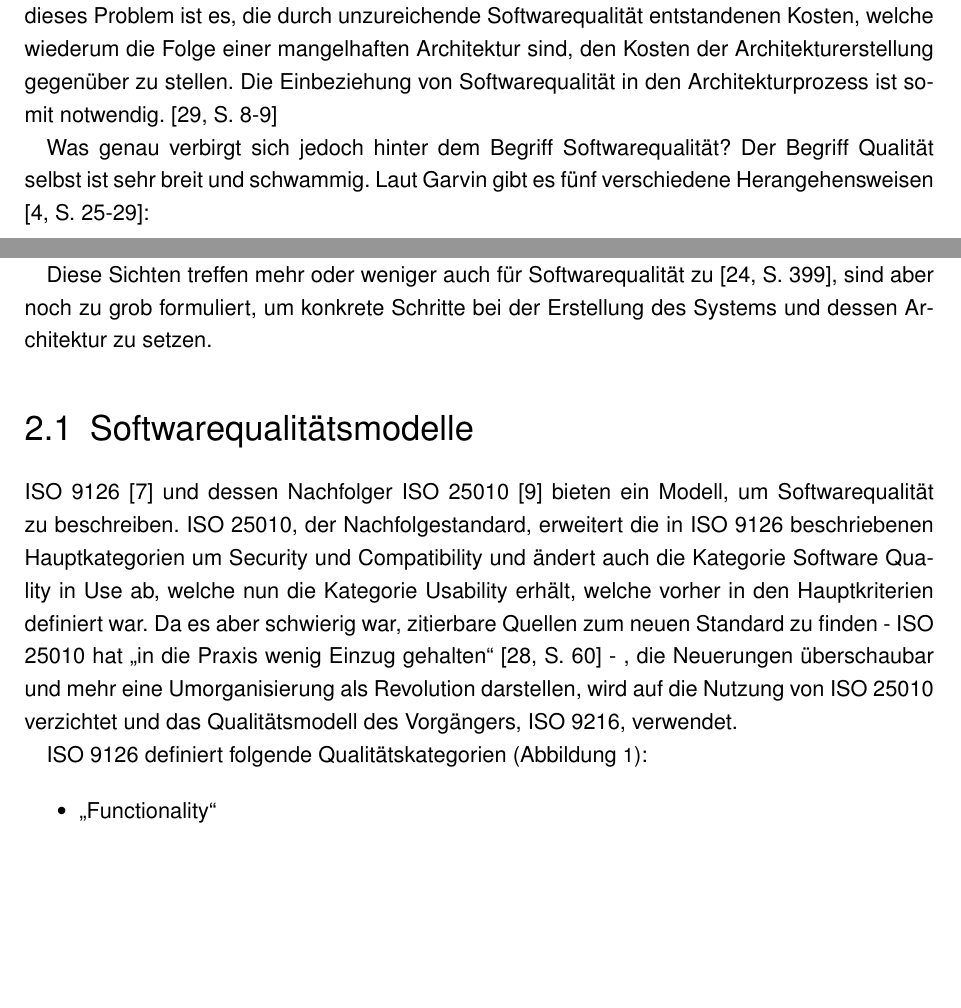
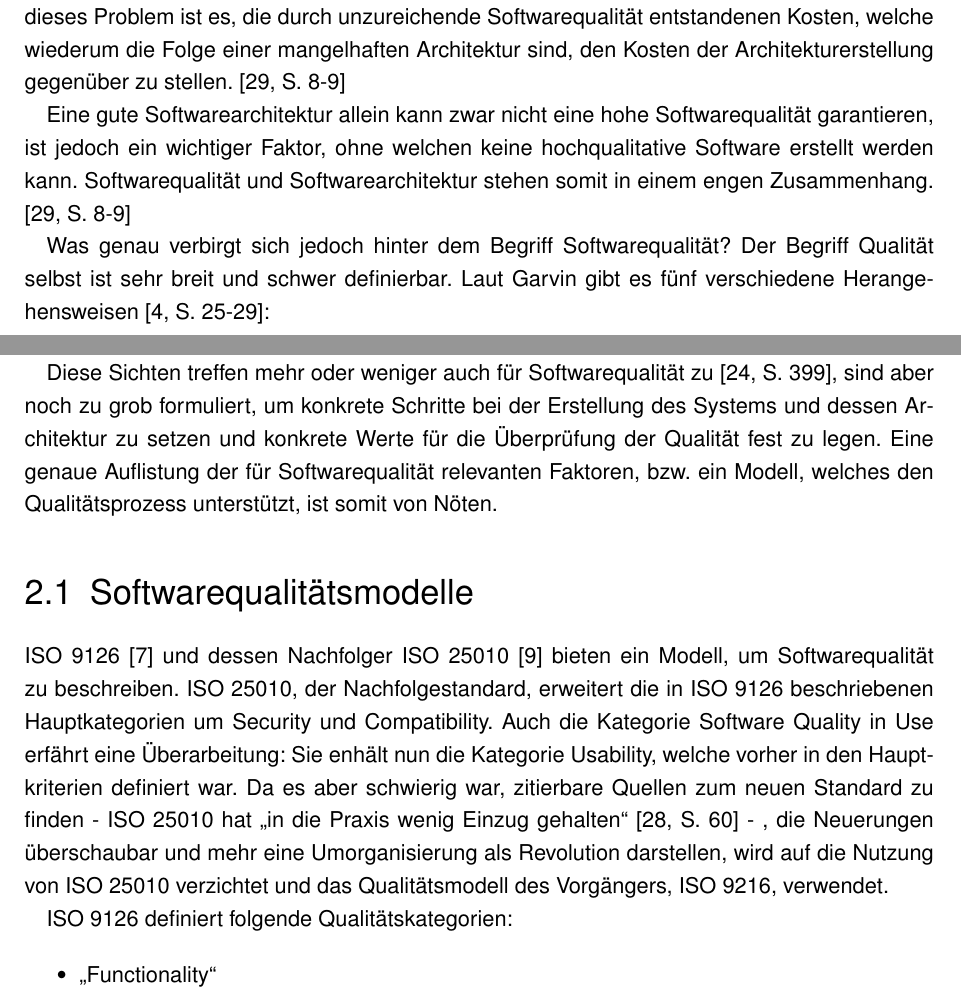
Before and after one commit to BernhardPosselt/master-thesis, a LaTeX thesis (thesis/thesis.tex, which reads thesis/chapters/requirements.tex): two parts of pages 12 and 13 of 68 before the commit and two parts of pages 12 and 13 of 69 after it, joined at a grey line, cut so that both start at the same text, the shorter picture padded with empty space. Compiled offline with pdfLaTeX; an older LaTeX class or package is replaced by its successor.

Commit message:
get rid of iso graphics

```diff
--- a/thesis/chapters/requirements.tex
+++ b/thesis/chapters/requirements.tex
@@ -1,7 +1,10 @@
 \chapter{Softwarequalität}
-Für viele KundInnen ist Softwarearchitektur ein schwer einorden- und erklärbares Teilgebiet der Softwareentwicklung. Deswegen ist es schwierig, den/die KundIn für die Mithilfe an der Architekturerstellung und die daraus resultierenden Kosten zu gewinnen. Eine mögliche Lösung für dieses Problem ist es, die durch unzureichende Softwarequalität entstandenen Kosten, welche wiederum die Folge einer mangelhaften Architektur sind, den Kosten der Architekturerstellung gegenüber zu stellen. Die Einbeziehung von Softwarequalität in den Architekturprozess ist somit notwendig. \cite[S. 8-9]{softarch}
+Für viele KundInnen ist Softwarearchitektur ein schwer einorden- und erklärbares Teilgebiet der Softwareentwicklung. Deswegen ist es schwierig, den/die KundIn für die Mithilfe an der Architekturerstellung und die daraus resultierenden Kosten zu gewinnen. Eine mögliche Lösung für dieses Problem ist es, die durch unzureichende Softwarequalität entstandenen Kosten, welche wiederum die Folge einer mangelhaften Architektur sind, den Kosten der Architekturerstellung gegenüber zu stellen.  \cite[S. 8-9]{softarch}
 
-Was genau verbirgt sich jedoch hinter dem Begriff Softwarequalität? Der Begriff Qualität selbst ist sehr breit und schwammig. Laut Garvin gibt es fünf verschiedene Herangehensweisen \cite[S. 25-29]{quality}:
+
+Eine gute Softwarearchitektur allein kann zwar nicht eine hohe Softwarequalität garantieren, ist jedoch ein wichtiger Faktor, ohne welchen keine hochqualitative Software erstellt werden kann. Softwarequalität und Softwarearchitektur stehen somit in einem engen Zusammenhang. \cite[S. 8-9]{softarch}
+
+Was genau verbirgt sich jedoch hinter dem Begriff Softwarequalität? Der Begriff Qualität selbst ist sehr breit und schwer definierbar. Laut Garvin gibt es fünf verschiedene Herangehensweisen \cite[S. 25-29]{quality}:
 
 \begin{itemize}
   \item Transzendentale Sicht
@@ -13,12 +16,12 @@ Was genau verbirgt sich jedoch hinter dem Begriff Softwarequalität? Der Begriff
 
 Die transzendentale Sicht beschreibt Qualität als sofort erkennbar, aber als nicht wirklich beschreibbar. Die produktbasierte Sicht ordnet die Qualität des Produktes dessen Bestandteilen zu. Bei der userbasierten Sicht geht es darum, die Anforderungen des/der NutzerInnen zu befriedigen: Die höchste Qualität eines Produktes wird daher erreicht, wenn der/die BenutzerIn alles vorfindet, was er/sie sich erwartet, nicht Mehr und nicht Weniger. Die herstellungsbasierte Sicht misst Qualität an der Erfüllung der Spezifikation und des Designs. Die wertbasierte Sicht schließlich definiert die Qualität durch das Preis-Leistungsverhältnis. \cite[S. 26]{quality}
 
-Diese Sichten treffen mehr oder weniger auch für Softwarequalität zu \cite[S. 399]{pract}, sind aber noch zu grob formuliert, um konkrete Schritte bei der Erstellung des Systems und dessen Architektur zu setzen.
+Diese Sichten treffen mehr oder weniger auch für Softwarequalität zu \cite[S. 399]{pract}, sind aber noch zu grob formuliert, um konkrete Schritte bei der Erstellung des Systems und dessen Architektur zu setzen und konkrete Werte für die Überprüfung der Qualität fest zu legen. Eine genaue Auflistung der für Softwarequalität relevanten Faktoren, bzw. ein Modell, welches den Qualitätsprozess unterstützt, ist somit von Nöten.
 
 \section{Softwarequalitätsmodelle}
-ISO 9126 \cite{ISO_SQ} und dessen Nachfolger ISO 25010 \cite{ISO_SQ2} bieten ein Modell, um Softwarequalität zu beschreiben. ISO 25010, der Nachfolgestandard, erweitert die in ISO 9126 beschriebenen Hauptkategorien um Security und Compatibility und ändert auch die Kategorie Software Quality in Use ab, welche nun die Kategorie Usability erhält, welche vorher in den Hauptkriterien definiert war. Da es aber schwierig war, zitierbare Quellen zum neuen Standard zu finden - ISO 25010 hat \glqq in die Praxis wenig Einzug gehalten\grqq \ \cite[S. 60]{effektiv} - , die Neuerungen überschaubar und mehr eine Umorganisierung als Revolution darstellen, wird auf die Nutzung von ISO 25010 verzichtet und das Qualitätsmodell des Vorgängers, ISO 9216, verwendet.
+ISO 9126 \cite{ISO_SQ} und dessen Nachfolger ISO 25010 \cite{ISO_SQ2} bieten ein Modell, um Softwarequalität zu beschreiben. ISO 25010, der Nachfolgestandard, erweitert die in ISO 9126 beschriebenen Hauptkategorien um Security und Compatibility. Auch die Kategorie Software Quality in Use erfährt eine Überarbeitung: Sie enhält nun die Kategorie Usability, welche vorher in den Hauptkriterien definiert war. Da es aber schwierig war, zitierbare Quellen zum neuen Standard zu finden - ISO 25010 hat \glqq in die Praxis wenig Einzug gehalten\grqq \ \cite[S. 60]{effektiv} - , die Neuerungen überschaubar und mehr eine Umorganisierung als Revolution darstellen, wird auf die Nutzung von ISO 25010 verzichtet und das Qualitätsmodell des Vorgängers, ISO 9216, verwendet.
 
-ISO 9126 definiert folgende Qualitätskategorien (Abbildung \ref{fig:iso9126}):
+ISO 9126 definiert folgende Qualitätskategorien:
 
 \begin{itemize}
   \item \glqq Functionality\grqq
```
Also changed, not shown: thesis/img/iso9126.png, thesis/chapters/requirements.tex (17 more changed lines), 1 other file.
